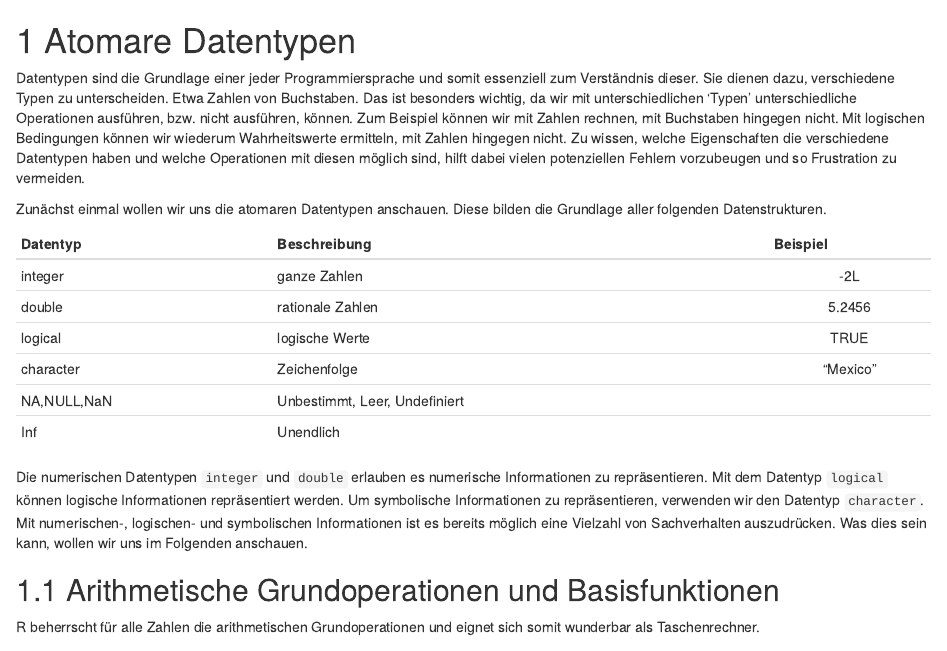
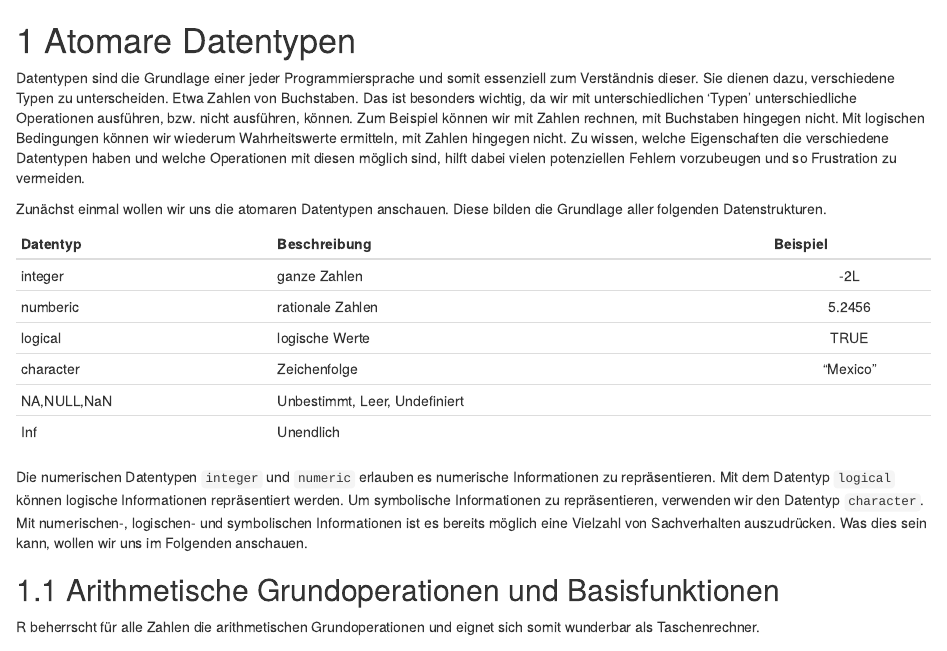
Before and after one commit to Peer-Schwertfeger/handout_r_kurs, an R Markdown document (03-atomare_datentypen.Rmd): the page in a window 1100 px wide, from its top. Rendered offline with R 4.5, knitr and Pandoc, with nearby package versions; drawn as R Markdown's standard HTML page in place of the format the file asks for.

Commit message:
changed back to class as 'datatype' in chapter 3

```diff
--- a/03-atomare_datentypen.Rmd
+++ b/03-atomare_datentypen.Rmd
@@ -8,13 +8,13 @@ Zunächst einmal wollen wir uns die atomaren Datentypen anschauen. Diese bilden
 Datentyp              Beschreibung                            Beispiel
 -------------------   -------------------------------------  ----------
 integer               ganze Zahlen                            -2L
-double                rationale Zahlen                        5.2456
+numberic              rationale Zahlen                        5.2456
 logical               logische Werte                          TRUE
 character             Zeichenfolge                           "Mexico"
 NA,NULL,NaN           Unbestimmt, Leer, Undefiniert
 Inf                   Unendlich
 
-Die numerischen Datentypen `integer` und `double` erlauben es numerische Informationen zu repräsentieren. Mit dem Datentyp `logical` können logische Informationen repräsentiert werden. Um symbolische Informationen zu repräsentieren, verwenden wir den Datentyp `character`. Mit numerischen-, logischen- und symbolischen Informationen ist es bereits möglich eine Vielzahl von Sachverhalten auszudrücken. Was dies sein kann, wollen wir uns im Folgenden anschauen.
+Die numerischen Datentypen `integer` und `numeric` erlauben es numerische Informationen zu repräsentieren. Mit dem Datentyp `logical` können logische Informationen repräsentiert werden. Um symbolische Informationen zu repräsentieren, verwenden wir den Datentyp `character`. Mit numerischen-, logischen- und symbolischen Informationen ist es bereits möglich eine Vielzahl von Sachverhalten auszudrücken. Was dies sein kann, wollen wir uns im Folgenden anschauen.
 
 ## Arithmetische Grundoperationen und Basisfunktionen
 
```
Also changed, not shown: docs/search_index.json, 5 other files.
